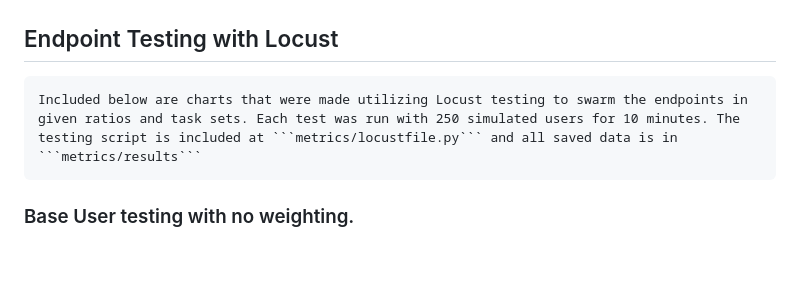
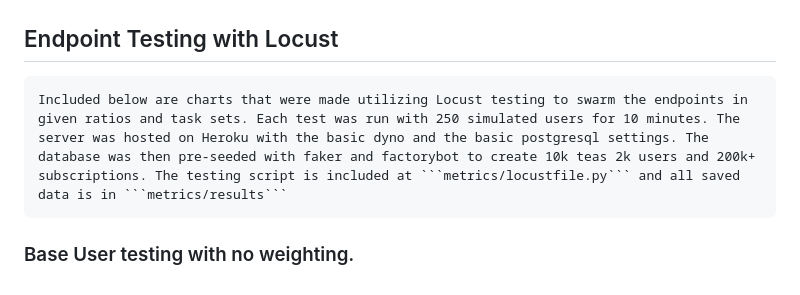
Before and after one commit to ILyell/take_home_project, a Markdown page: README.md, the part around the change. Drawn GitHub-style; blank space fills up the shorter version.

Commit message:
fix: Update readme

````diff
--- a/README.md
+++ b/README.md
@@ -177,6 +177,6 @@ Response:
 ```
 
 ## Endpoint Testing with Locust
-    Included below are charts that were made utilizing Locust testing to swarm the endpoints in given ratios and task sets. Each test was run with 250 simulated users for 10 minutes. The testing script is included at ```metrics/locustfile.py``` and all saved data is in ```metrics/results```
+    Included below are charts that were made utilizing Locust testing to swarm the endpoints in given ratios and task sets. Each test was run with 250 simulated users for 10 minutes. The server was hosted on Heroku with the basic dyno and the basic postgresql settings. The database was then pre-seeded with faker and factorybot to create 10k teas 2k users and 200k+ subscriptions. The testing script is included at ```metrics/locustfile.py``` and all saved data is in ```metrics/results```
 
 ### Base User testing with no weighting.
````
